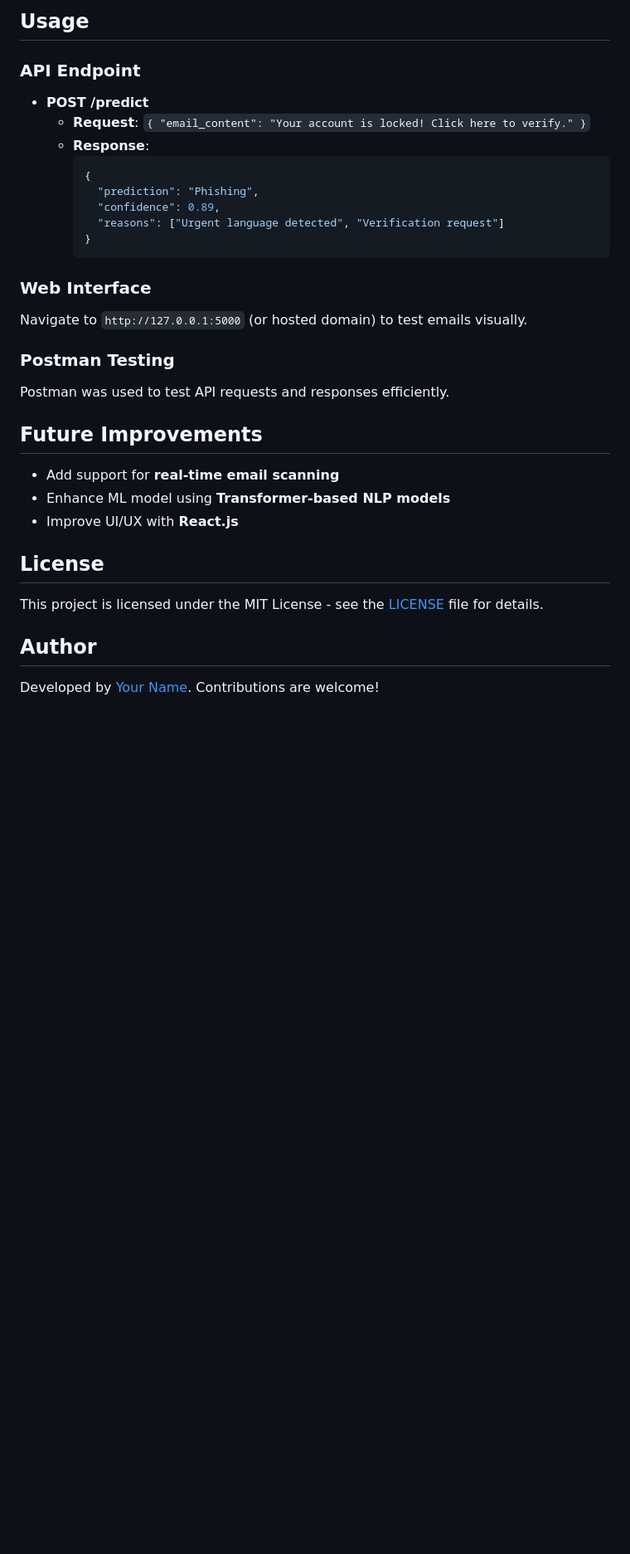
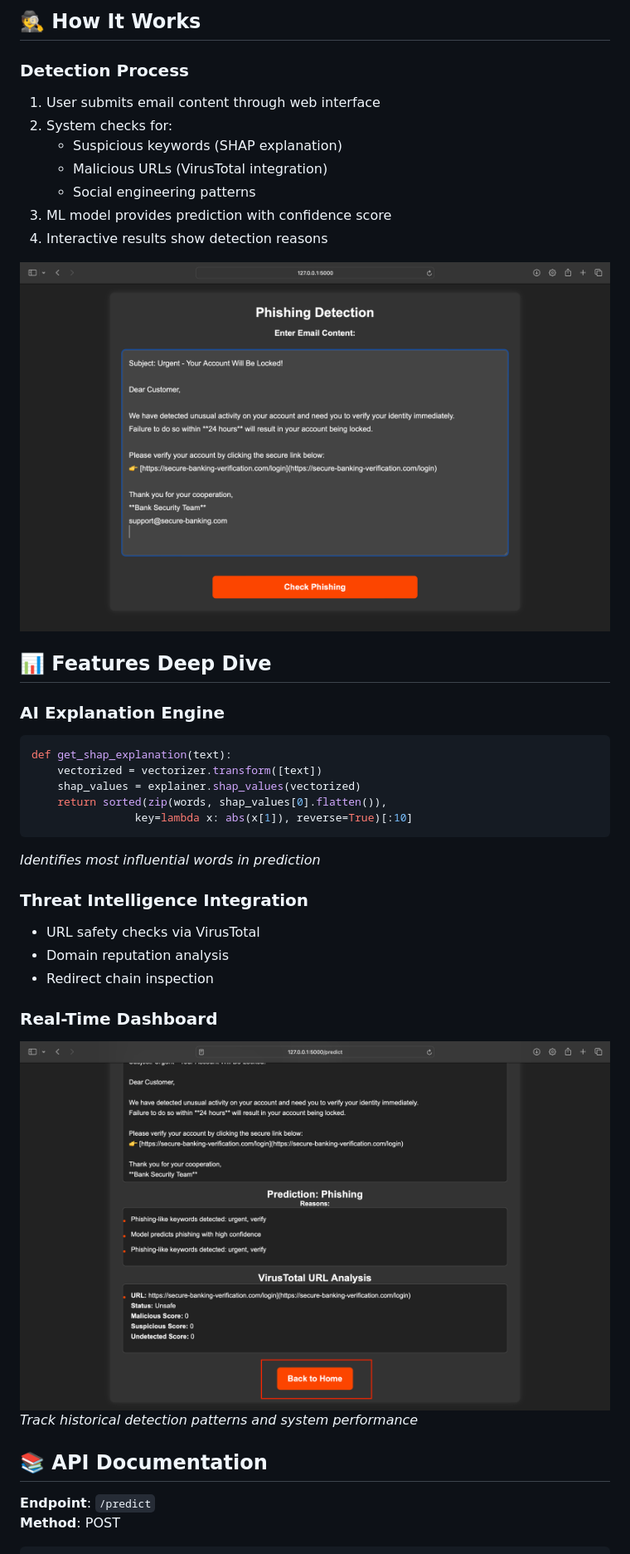
Before and after one commit to javo2002/AI-Powered-Phishing-Detection-API, a Markdown page: README.md, the part around one of its changes. Shown at 83% size. GitHub-like rendering; blank space fills up the shorter version.

````diff
--- a/README.md
+++ b/README.md
@@ -71,30 +59,40 @@ The return Button returns you back to the input page.
 
-## Usage
-### API Endpoint
-- **POST /predict**
-  - **Request**: `{ "email_content": "Your account is locked! Click here to verify." }`
-  - **Response**:
-    ```json
-    {
-      "prediction": "Phishing",
-      "confidence": 0.89,
-      "reasons": ["Urgent language detected", "Verification request"]
-    }
-    ```
+## 🕵️ How It Works
 
-### Web Interface
-Navigate to `http://127.0.0.1:5000` (or hosted domain) to test emails visually.
+### Detection Process
+1. User submits email content through web interface
+2. System checks for:
+   - Suspicious keywords (SHAP explanation)
+   - Malicious URLs (VirusTotal integration)
+   - Social engineering patterns
+3. ML model provides prediction with confidence score
+4. Interactive results show detection reasons
 
-### Postman Testing
-Postman was used to test API requests and responses efficiently.
+![Detection Flow](screenshots/screenshot1.png)
 
-## Future Improvements
-- Add support for **real-time email scanning**
-- Enhance ML model using **Transformer-based NLP models**
-- Improve UI/UX with **React.js**
+## 📊 Features Deep Dive
 
-## License
-This project is licensed under the MIT License - see the [LICENSE](LICENSE) file for details.
+### AI Explanation Engine
+```python
+def get_shap_explanation(text):
+    vectorized = vectorizer.transform([text])
+    shap_values = explainer.shap_values(vectorized)
+    return sorted(zip(words, shap_values[0].flatten()),
+                key=lambda x: abs(x[1]), reverse=True)[:10]
+```
+*Identifies most influential words in prediction*
 
-## Author
-Developed by [Your Name](https://github.com/yourusername). Contributions are welcome!
+### Threat Intelligence Integration
+- URL safety checks via VirusTotal
+- Domain reputation analysis
+- Redirect chain inspection
+
+### Real-Time Dashboard
+![Dashboard](screenshots/screenshot3.png)
+*Track historical detection patterns and system performance*
+
+## 📚 API Documentation
+
+**Endpoint**: `/predict`
+**Method**: POST
+
````
Also changed, not shown: other parts of README.md (+75 -60 lines).
